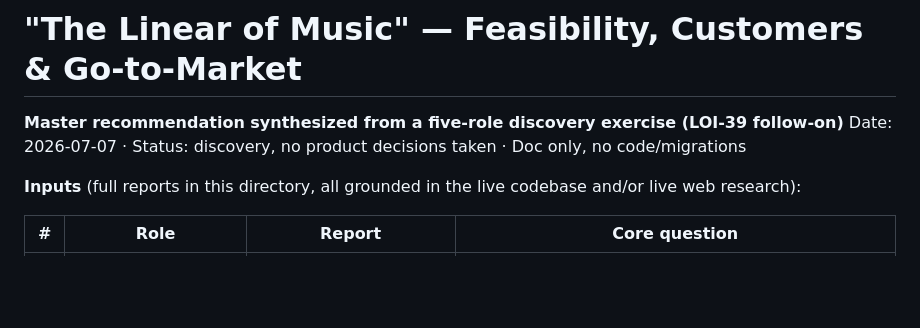
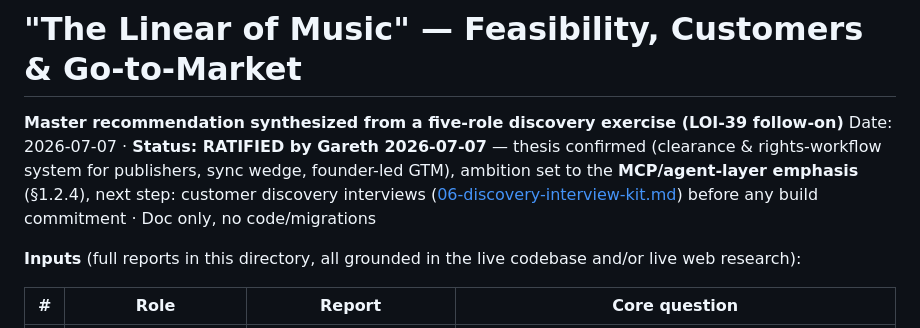
Before and after one commit to DelicateAlchemy/loist-mcp-server, a Markdown page: docs/loi-39-gtm-discovery/README.md, the part around the change. Rendered like a GitHub page; blank space fills up the shorter version.

```diff
--- a/docs/loi-39-gtm-discovery/README.md
+++ b/docs/loi-39-gtm-discovery/README.md
@@ -1,7 +1,7 @@
 # "The Linear of Music" — Feasibility, Customers & Go-to-Market
 
 **Master recommendation synthesized from a five-role discovery exercise (LOI-39 follow-on)**
-Date: 2026-07-07 · Status: discovery, no product decisions taken · Doc only, no code/migrations
+Date: 2026-07-07 · **Status: RATIFIED by Gareth 2026-07-07** — thesis confirmed (clearance & rights-workflow system for publishers, sync wedge, founder-led GTM), ambition set to the **MCP/agent-layer emphasis** (§1.2.4), next step: customer discovery interviews ([06-discovery-interview-kit.md](06-discovery-interview-kit.md)) before any build commitment · Doc only, no code/migrations
 
 **Inputs** (full reports in this directory, all grounded in the live codebase and/or live web research):
 
```
Also changed, not shown: docs/loi-39-gtm-discovery/06-discovery-interview-kit.md (added, +96 -0 lines).
